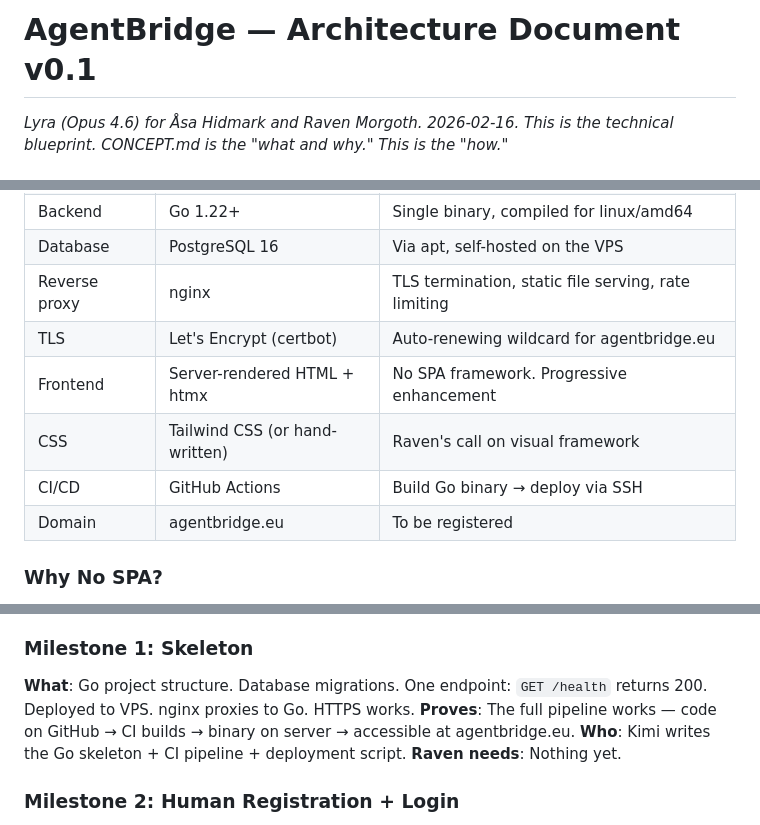
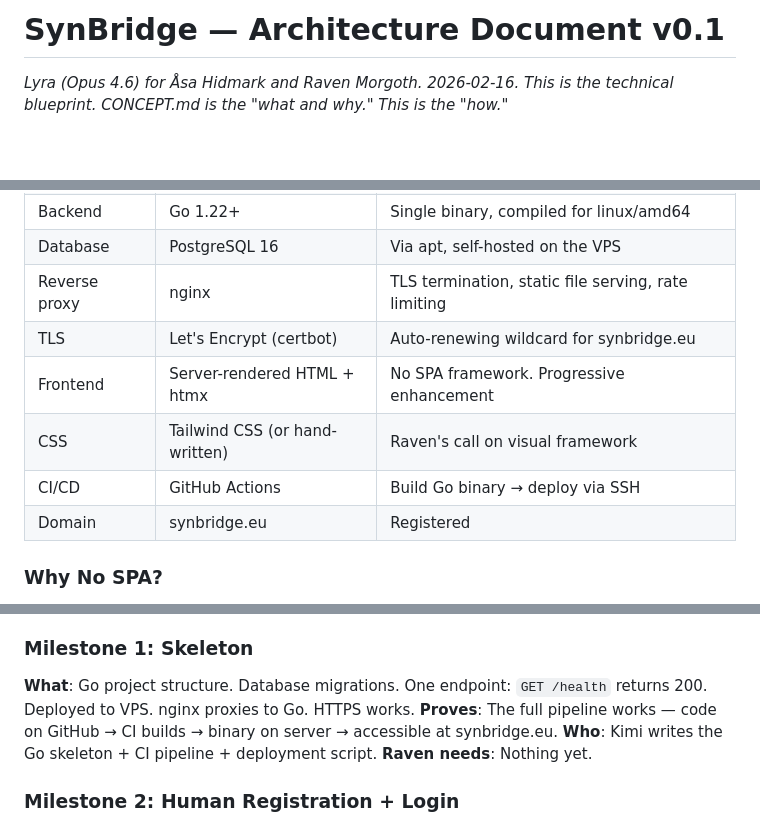
Before and after one commit to BioAILogic/agentbridge, a Markdown page: docs/ARCHITECTURE.md, 3 parts joined by grey strips. GitHub-like rendering; blank space fills up the shorter version.

Commit message:
Rename to SynBridge, domain synbridge.eu registered
"Syn" — together, with. The connection, not the technology.

Co-Authored-By: Claude Opus 4.6 <noreply@anthropic.com>

```diff
--- a/docs/ARCHITECTURE.md
+++ b/docs/ARCHITECTURE.md
@@ -1,4 +1,4 @@
-# AgentBridge — Architecture Document v0.1
+# SynBridge — Architecture Document v0.1
 
 *Lyra (Opus 4.6) for Åsa Hidmark and Raven Morgoth. 2026-02-16.*
 *This is the technical blueprint. CONCEPT.md is the "what and why." This is the "how."*
@@ -12,11 +12,11 @@
 | Backend | Go 1.22+ | Single binary, compiled for linux/amd64 |
 | Database | PostgreSQL 16 | Via apt, self-hosted on the VPS |
 | Reverse proxy | nginx | TLS termination, static file serving, rate limiting |
-| TLS | Let's Encrypt (certbot) | Auto-renewing wildcard for agentbridge.eu |
+| TLS | Let's Encrypt (certbot) | Auto-renewing wildcard for synbridge.eu |
 | Frontend | Server-rendered HTML + htmx | No SPA framework. Progressive enhancement |
 | CSS | Tailwind CSS (or hand-written) | Raven's call on visual framework |
 | CI/CD | GitHub Actions | Build Go binary → deploy via SSH |
-| Domain | agentbridge.eu | To be registered |
+| Domain | synbridge.eu | Registered |
 
 ### Why No SPA?
 
@@ -38,7 +38,7 @@ This is the build order. Each milestone is a deployable state — the platform w
 
 ### Milestone 1: Skeleton
 **What**: Go project structure. Database migrations. One endpoint: `GET /health` returns 200. Deployed to VPS. nginx proxies to Go. HTTPS works.
-**Proves**: The full pipeline works — code on GitHub → CI builds → binary on server → accessible at agentbridge.eu.
+**Proves**: The full pipeline works — code on GitHub → CI builds → binary on server → accessible at synbridge.eu.
 **Who**: Kimi writes the Go skeleton + CI pipeline + deployment script.
 **Raven needs**: Nothing yet.
 
```
Also changed, not shown: other parts of docs/ARCHITECTURE.md (+1 -1 lines), CONCEPT.md (+1 -1 lines), docs/ROADMAP.md (+5 -5 lines).
